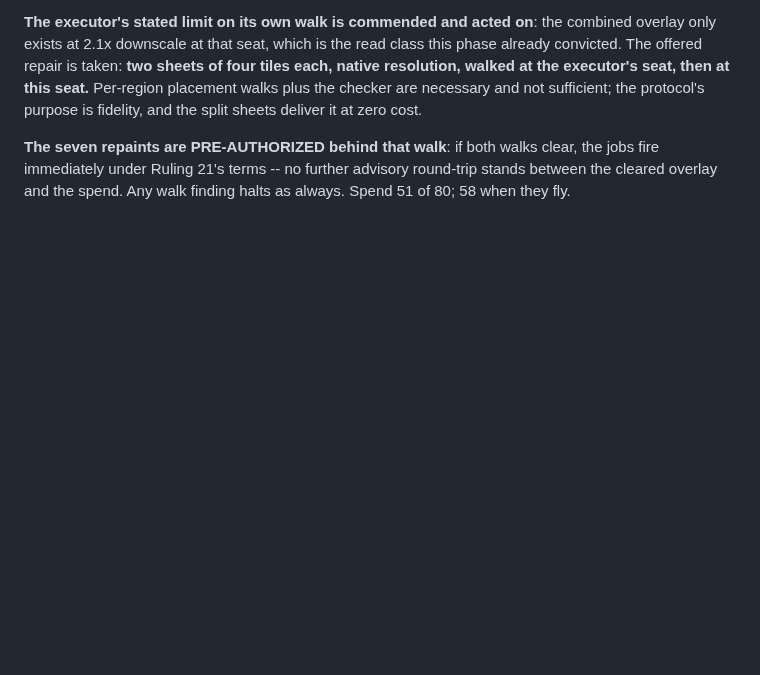
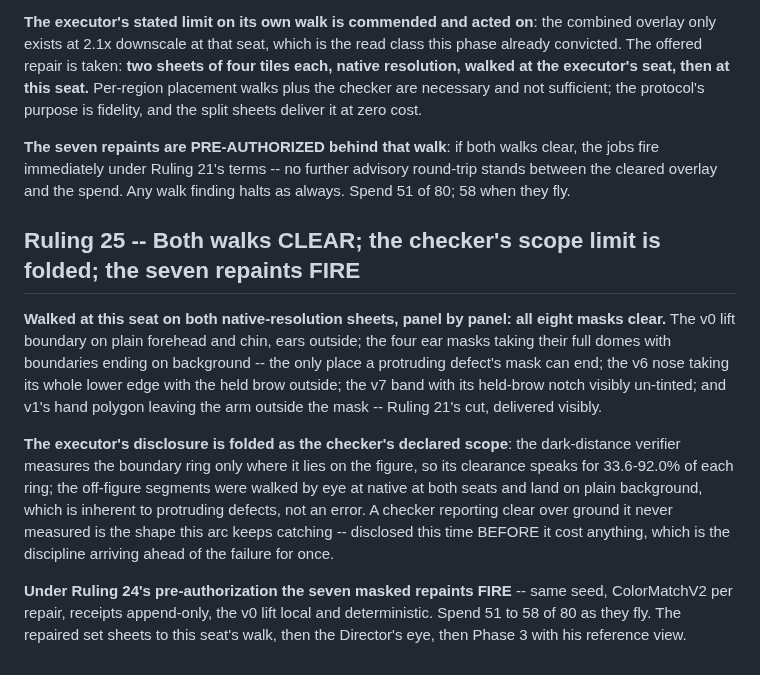
Before and after one commit to mcp-tool-shop-org/facet, a Markdown page: docs/experiments/E37-ruling.md, the part around the change. GitHub-like rendering; blank space fills up the shorter version.

Commit message:
E37 Ruling 25: both walks clear on the native sheets, the checker's scope limit folds as declared, and the seven repaints fire under the pre-authorization.
Co-Authored-By: Claude Fable 5 <noreply@anthropic.com>

```diff
--- a/docs/experiments/E37-ruling.md
+++ b/docs/experiments/E37-ruling.md
@@ -834,3 +834,28 @@ fidelity, and the split sheets deliver it at zero cost.
 clear, the jobs fire immediately under Ruling 21's terms -- no further
 advisory round-trip stands between the cleared overlay and the spend. Any
 walk finding halts as always. Spend 51 of 80; 58 when they fly.
+
+## Ruling 25 -- Both walks CLEAR; the checker's scope limit is folded; the seven repaints FIRE
+
+**Walked at this seat on both native-resolution sheets, panel by panel: all
+eight masks clear.** The v0 lift boundary on plain forehead and chin, ears
+outside; the four ear masks taking their full domes with boundaries ending
+on background -- the only place a protruding defect's mask can end; the v6
+nose taking its whole lower edge with the held brow outside; the v7 band
+with its held-brow notch visibly un-tinted; and v1's hand polygon leaving
+the arm outside the mask -- Ruling 21's cut, delivered visibly.
+
+**The executor's disclosure is folded as the checker's declared scope**: the
+dark-distance verifier measures the boundary ring only where it lies on the
+figure, so its clearance speaks for 33.6-92.0% of each ring; the off-figure
+segments were walked by eye at native at both seats and land on plain
+background, which is inherent to protruding defects, not an error. A checker
+reporting clear over ground it never measured is the shape this arc keeps
+catching -- disclosed this time BEFORE it cost anything, which is the
+discipline arriving ahead of the failure for once.
+
+**Under Ruling 24's pre-authorization the seven masked repaints FIRE** --
+same seed, ColorMatchV2 per repair, receipts append-only, the v0 lift local
+and deterministic. Spend 51 to 58 of 80 as they fly. The repaired set
+sheets to this seat's walk, then the Director's eye, then Phase 3 with his
+reference view.
```
